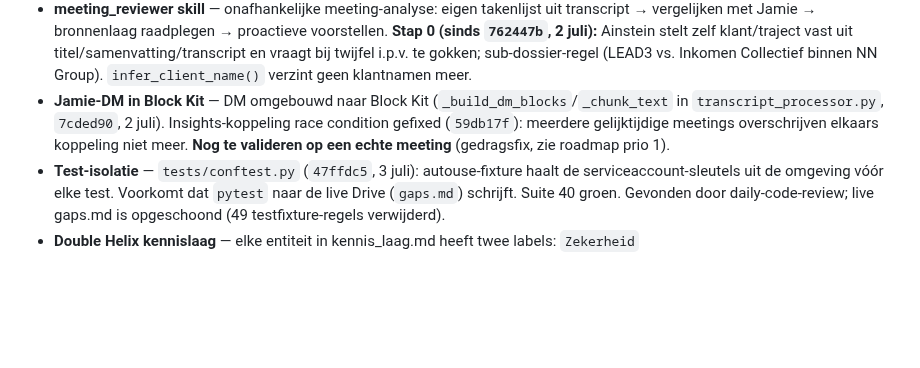
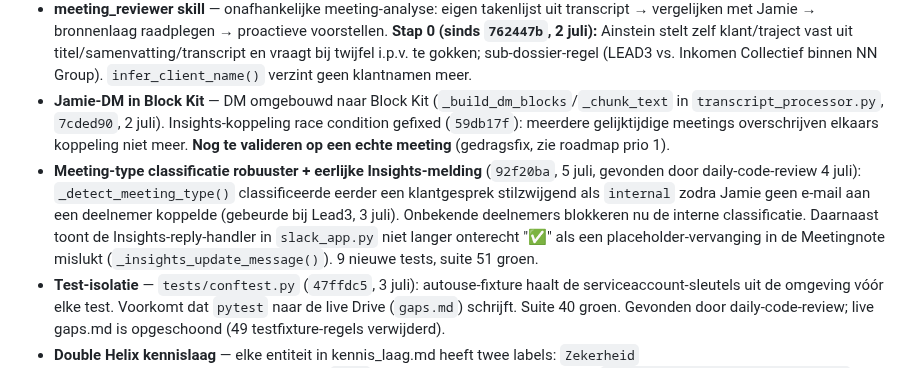
Before and after one commit to tthiadens-TT/Ainstein, a Markdown page: CLAUDE.md, the part around the change. Drawn GitHub-style; blank space fills up the shorter version.

```diff
--- a/CLAUDE.md
+++ b/CLAUDE.md
@@ -42,6 +42,7 @@ Doe dit ook bij twijfel over de huidige staat van het systeem. Raad nooit. Kijk
 - **PPTX export** — `export_proposal_deck` tool (via `pptx_builder.py`); Sen ExtraBold OOXML-embedded; triggerable via Slack `/pptx`
 - **meeting_reviewer skill** — onafhankelijke meeting-analyse: eigen takenlijst uit transcript → vergelijken met Jamie → bronnenlaag raadplegen → proactieve voorstellen. **Stap 0 (sinds `762447b`, 2 juli):** Ainstein stelt zelf klant/traject vast uit titel/samenvatting/transcript en vraagt bij twijfel i.p.v. te gokken; sub-dossier-regel (LEAD3 vs. Inkomen Collectief binnen NN Group). `infer_client_name()` verzint geen klantnamen meer.
 - **Jamie-DM in Block Kit** — DM omgebouwd naar Block Kit (`_build_dm_blocks`/`_chunk_text` in `transcript_processor.py`, `7cded90`, 2 juli). Insights-koppeling race condition gefixed (`59db17f`): meerdere gelijktijdige meetings overschrijven elkaars koppeling niet meer. **Nog te valideren op een echte meeting** (gedragsfix, zie roadmap prio 1).
+- **Meeting-type classificatie robuuster + eerlijke Insights-melding** (`92f20ba`, 5 juli, gevonden door daily-code-review 4 juli): `_detect_meeting_type()` classificeerde eerder een klantgesprek stilzwijgend als `internal` zodra Jamie geen e-mail aan een deelnemer koppelde (gebeurde bij Lead3, 3 juli). Onbekende deelnemers blokkeren nu de interne classificatie. Daarnaast toont de Insights-reply-handler in `slack_app.py` niet langer onterecht "✅" als een placeholder-vervanging in de Meetingnote mislukt (`_insights_update_message()`). 9 nieuwe tests, suite 51 groen.
 - **Test-isolatie** — `tests/conftest.py` (`47ffdc5`, 3 juli): autouse-fixture haalt de serviceaccount-sleutels uit de omgeving vóór elke test. Voorkomt dat `pytest` naar de live Drive (`gaps.md`) schrijft. Suite 40 groen. Gevonden door daily-code-review; live gaps.md is opgeschoond (49 testfixture-regels verwijderd).
 - **Double Helix kennislaag** — elke entiteit in kennis_laag.md heeft twee labels: `Zekerheid` (ONBEVESTIGD/INFORMATIE/KENNIS) + `Type` (feit/overtuiging/afleiding). Skills: `extract_knowledge_distilleer.md` en `extract_knowledge_merge.md`.
 - **Entiteiten-register** — `04_Marketing/_kennis/entiteiten.md` in Drive (ID: `1ZTRPn_hm_9T0OfUMCArYsUPU85zG_b3N`): 21 experts (correcte naam: Jörgen van der Sloot), 8 klanten. Merge-skill checkt nieuwe namen hiertegen. `[NIET_GEVERIFIEERD]` voor onbekende entiteiten.
```
Also changed, not shown: plans/ainstein-roadmap.md (+1 -1 lines).
